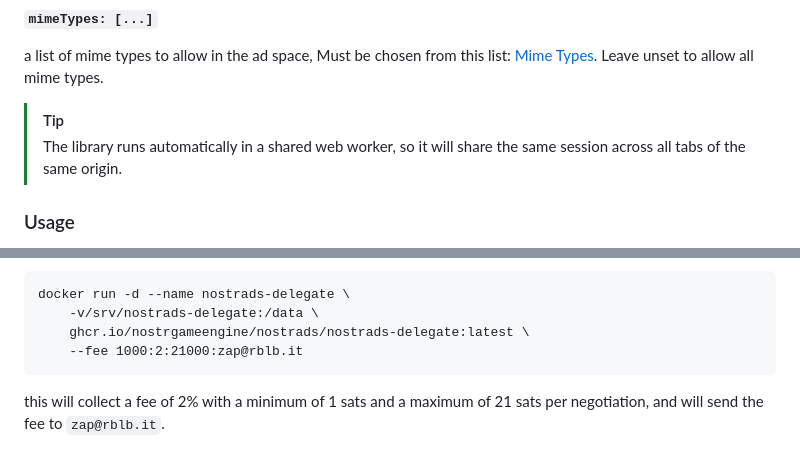
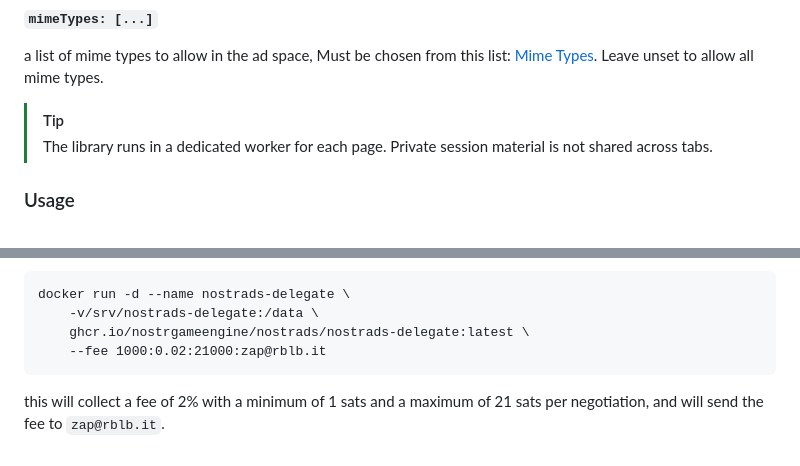
Before and after one commit to NostrGameEngine/nostrads, a Markdown page: README.md, 2 parts joined by grey strips. Drawn GitHub-style.

````diff
--- a/README.md
+++ b/README.md
@@ -89,7 +96,7 @@ a list of mime types to allow in the ad space,   Must be chosen from this list:
 
 
 > [!TIP]
-> The library runs automatically in a shared web worker, so it will share the same session across all tabs of the same origin.
+> The library runs in a dedicated worker for each page. Private session material is not shared across tabs.
 
 
 ### Usage
@@ -166,7 +178,7 @@ To collect a fee for each successful negotiation, we can use:
 docker run -d --name nostrads-delegate \
     -v/srv/nostrads-delegate:/data \
     ghcr.io/nostrgameengine/nostrads/nostrads-delegate:latest \
-    --fee 1000:2:21000:zap@rblb.it
+    --fee 1000:0.02:21000:zap@rblb.it
 ```
 
 this will collect a fee of 2% with a minimum of 1 sats and a maximum of 21 sats per negotiation, and will send the fee to `zap@rblb.it`.
````
Also changed, not shown: other parts of README.md (+16 -4 lines).
